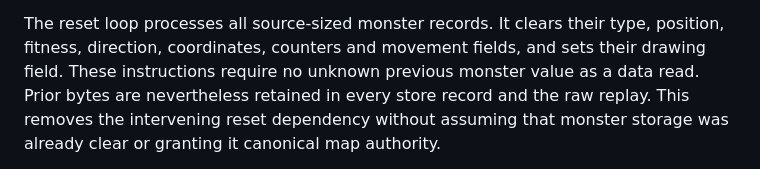
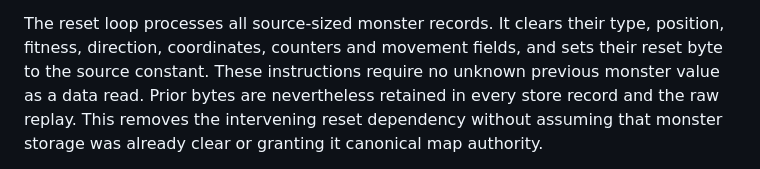
Before and after one commit to derekrivers/HiredGuns, a Markdown page: docs/startup-reset-placement-observation.md, the part around the change. Rendered like a GitHub page.

Commit message:
docs: keep reset field interpretation bounded

```diff
--- a/docs/startup-reset-placement-observation.md
+++ b/docs/startup-reset-placement-observation.md
@@ -39,7 +39,7 @@ image are persisted before the new CPU is constructed.
 
 The reset loop processes all source-sized monster records. It clears their type,
 position, fitness, direction, coordinates, counters and movement fields, and sets
-their drawing field. These instructions require no unknown previous monster value
+their reset byte to the source constant. These instructions require no unknown previous monster value
 as a data read. Prior bytes are nevertheless retained in every store record and
 the raw replay. This removes the intervening reset dependency without assuming
 that monster storage was already clear or granting it canonical map authority.
```
